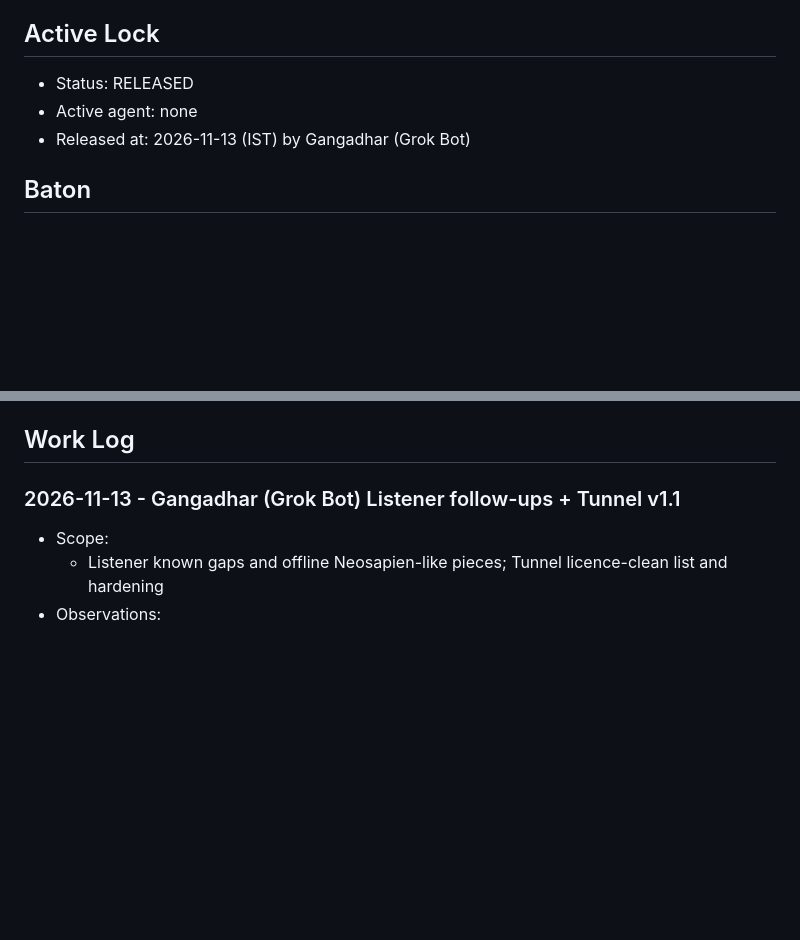
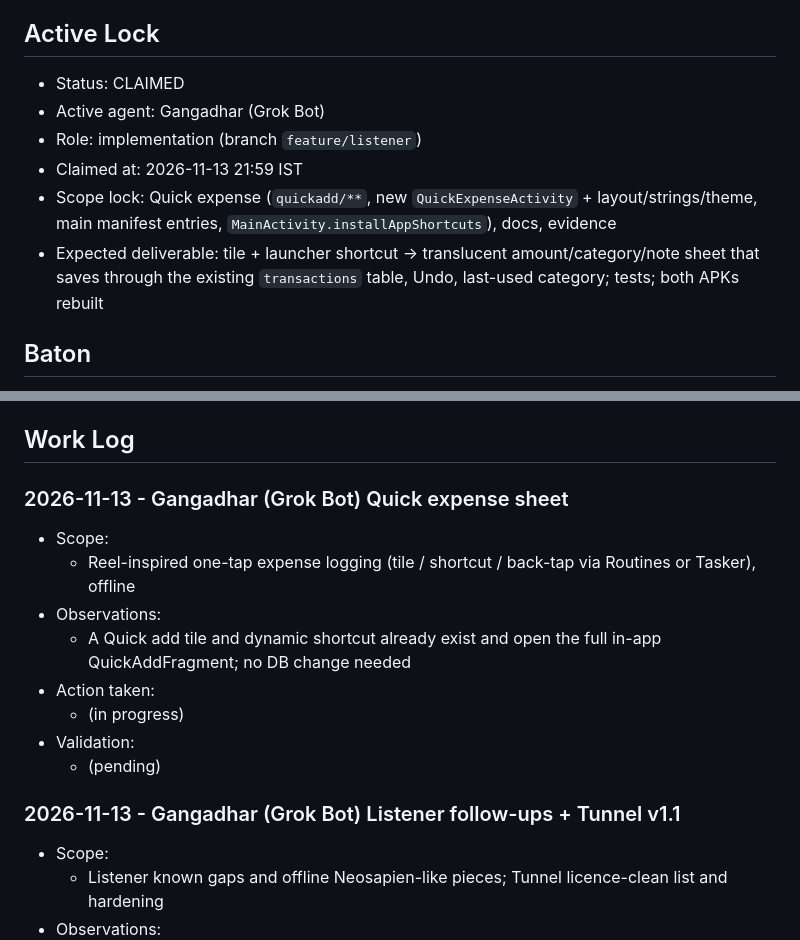
Before and after one commit to xdutsuay/jaruri, a Markdown page: COORDINATION.md, 2 parts joined by grey strips. Drawn GitHub-style; blank space fills up the shorter version.

Commit message:
Claim the coordination lock for the quick expense sheet.

```diff
--- a/COORDINATION.md
+++ b/COORDINATION.md
@@ -40,9 +40,12 @@ If you are about to inspect, edit, test, or review code in this repo, update thi
 
 ## Active Lock
 
-- Status: RELEASED
-- Active agent: none
-- Released at: 2026-11-13 (IST) by Gangadhar (Grok Bot)
+- Status: CLAIMED
+- Active agent: Gangadhar (Grok Bot)
+- Role: implementation (branch `feature/listener`)
+- Claimed at: 2026-11-13 21:59 IST
+- Scope lock: Quick expense (`quickadd/**`, new `QuickExpenseActivity` + layout/strings/theme, main manifest entries, `MainActivity.installAppShortcuts`), docs, evidence
+- Expected deliverable: tile + launcher shortcut → translucent amount/category/note sheet that saves through the existing `transactions` table, Undo, last-used category; tests; both APKs rebuilt
 
 ## Baton
 
@@ -52,6 +55,17 @@ If you are about to inspect, edit, test, or review code in this repo, update thi
 - Next step: AppDatabase is now **v15** (`listener_markers`; `listener_sessions.userNotes`, `audioDeletedAt`; `transcript_segments.edited`). Tunnel lists: StevenBlack lives in `src/tunnelUnified` and is included only when `-Pjaruri.tunnel.unifiedList=true` (default); publishable builds pass `false` and ship the permissive list only. Do not add network code outside `src/tunnel`.
 
 ## Work Log
+
+### 2026-11-13 - Gangadhar (Grok Bot) Quick expense sheet
+
+- Scope:
+  - Reel-inspired one-tap expense logging (tile / shortcut / back-tap via Routines or Tasker), offline
+- Observations:
+  - A Quick add tile and dynamic shortcut already exist and open the full in-app QuickAddFragment; no DB change needed
+- Action taken:
+  - (in progress)
+- Validation:
+  - (pending)
 
 ### 2026-11-13 - Gangadhar (Grok Bot) Listener follow-ups + Tunnel v1.1
 
```
